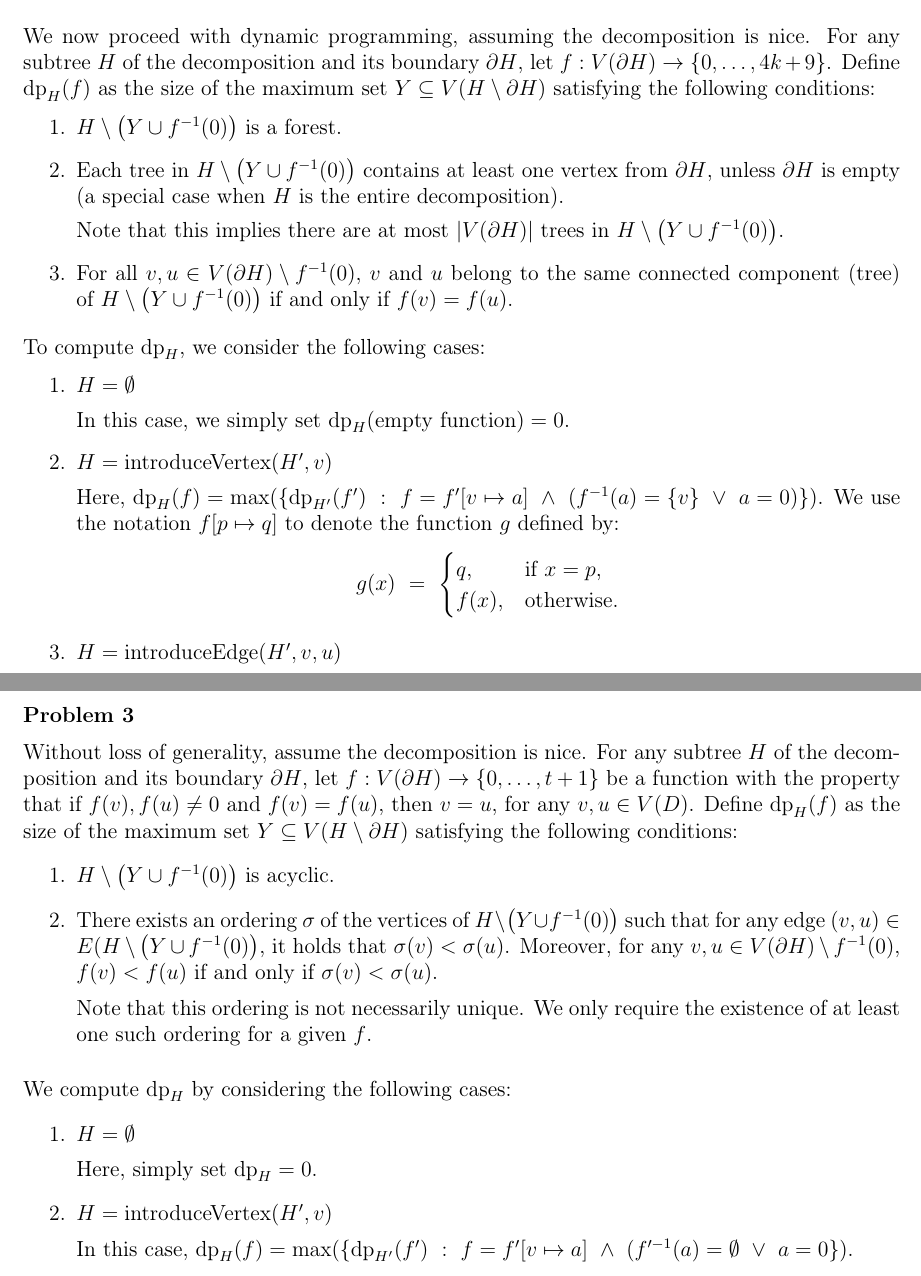
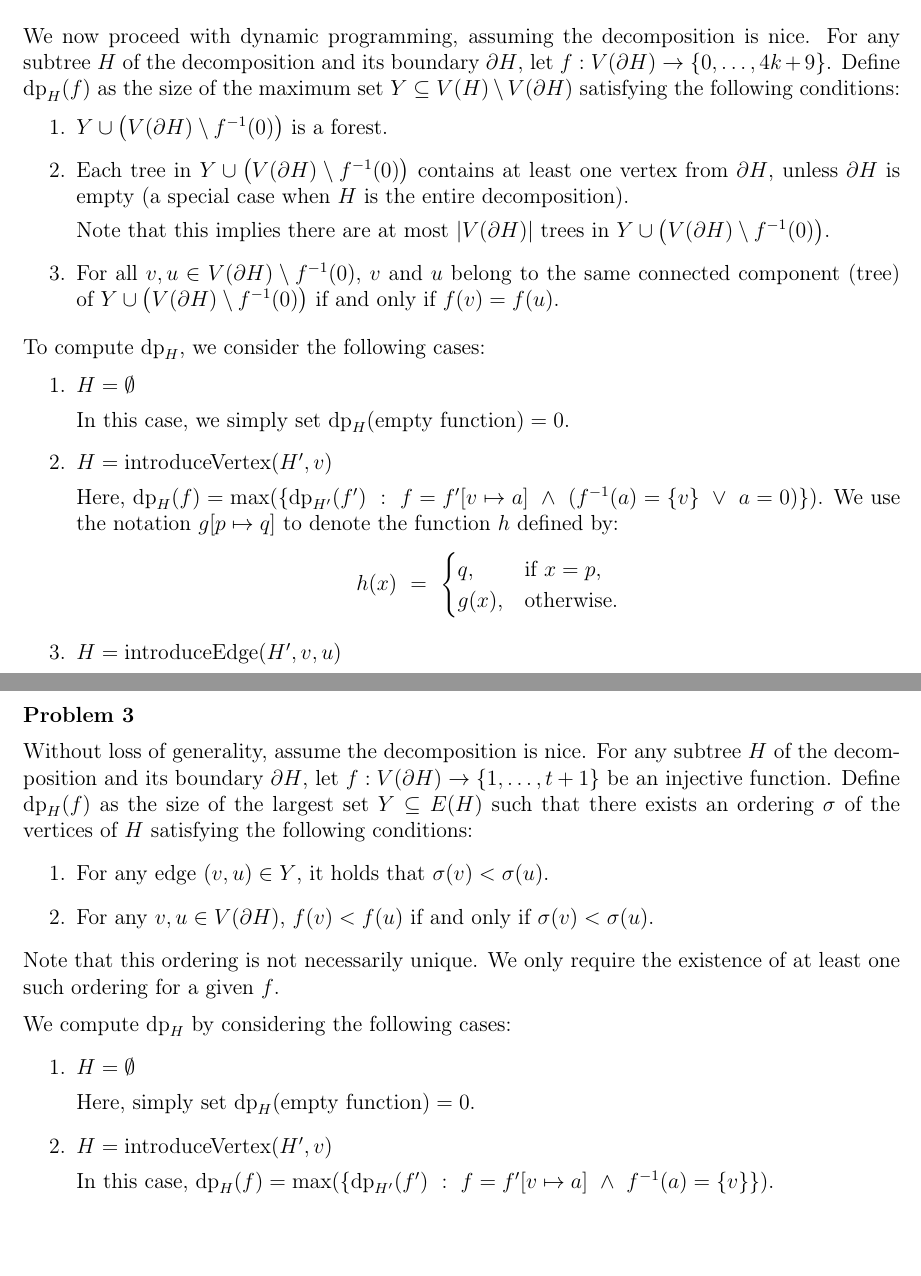
Before and after one commit to wawszczakd/ALGPAR-assignments, a LaTeX problem sheet (assignment-2/dw440014-assignment2.tex): two parts of pages 1 and 3 of 4, joined at a grey line, cut so that both start at the same text, the shorter picture padded with empty space. Compiled offline with pdfLaTeX.

Commit message:
Some fixes

```diff
--- a/assignment-2/dw440014-assignment2.tex
+++ b/assignment-2/dw440014-assignment2.tex
@@ -66,22 +66,24 @@
 	We now proceed with dynamic programming, assuming the decomposition is nice.
 	For any subtree \(H\) of the decomposition and its boundary \(\partial H\),
 	let \(f : V(\partial H) \to \{0, \ldots, 4k + 9\}\). Define
-	\(\text{dp}_{H}(f)\) as the size of the maximum set \(Y \subseteq
-	V(H \setminus \partial H)\) satisfying the following conditions:
+	\(\text{dp}_{H}(f)\) as the size of the maximum set \(Y \subseteq V(H)
+	\setminus V(\partial H)\) satisfying the following conditions:
 	\begin{enumerate}
-		\item \(H \setminus \big( Y \cup f^{-1}(0) \big)\) is a forest.
+		\item \(Y \cup \big( V(\partial H) \setminus f^{-1}(0) \big)\) is a
+		      forest.
 
-		\item Each tree in \(H \setminus \big( Y \cup f^{-1}(0) \big)\) contains
-		      at least one vertex from \(\partial H\), unless \(\partial H\) is
-		      empty (a special case when \(H\) is the entire decomposition).
+		\item Each tree in \(Y \cup \big( V(\partial H) \setminus f^{-1}(0)
+		      \big)\) contains at least one vertex from \(\partial H\), unless
+		      \(\partial H\) is empty (a special case when \(H\) is the entire
+		      decomposition).
 
 		      Note that this implies there are at most \(|V(\partial H)|\) trees
-		      in \(H \setminus \big( Y \cup f^{-1}(0) \big)\).
+		      in \(Y \cup \big( V(\partial H) \setminus f^{-1}(0) \big)\).
 
 		\item For all \(v, u \in V(\partial H) \setminus f^{-1}(0)\), \(v\) and
-		      \(u\) belong to the same connected component (tree) of \(H
-		      \setminus \big( Y \cup f^{-1}(0) \big)\) if and only if \(f(v) =
-		      f(u)\).
+		      \(u\) belong to the same connected component (tree) of \(Y \cup
+		      \big( V(\partial H) \setminus f^{-1}(0) \big)\) if and only if
+		      \(f(v) = f(u)\).
 	\end{enumerate}
 
 	\medskip
@@ -97,11 +99,11 @@
 
 		      Here, \(\text{dp}_{H}(f) = \max(\{\text{dp}_{H'}(f') \ : \ f =
 		      f'[v \mapsto a] \ \wedge \ (f^{-1}(a) = \{v\} \ \vee \ a =
-		      0)\})\). We use the notation \(f[p \mapsto q]\) to denote the
-		      function \(g\) defined by:
-		      \[ g(x) \ = \ \begin{cases} q \text{,} & \text{if} \ x = p
+		      0)\})\). We use the notation \(g[p \mapsto q]\) to denote the
+		      function \(h\) defined by:
+		      \[ h(x) \ = \ \begin{cases} q \text{,} & \text{if} \ x = p
 		      \text{,} \\
-		      f(x) \text{,} & \text{otherwise.} \end{cases} \]
+		      g(x) \text{,} & \text{otherwise.} \end{cases} \]
 
 		\item \(H = \text{introduceEdge}(H', v, u)\)
 
@@ -249,24 +251,18 @@
 
 	Without loss of generality, assume the decomposition is nice. For any
 	subtree \(H\) of the decomposition and its boundary \(\partial H\), let \(f
-	: V(\partial H) \to \{0, \ldots, t + 1\}\) be a function with the property
-	that if \(f(v), f(u) \neq 0\) and \(f(v) = f(u)\), then \(v = u\), for any
-	\(v, u \in V(D)\). Define \(\text{dp}_{H}(f)\) as the size of the maximum
-	set \(Y \subseteq V(H \setminus \partial H)\) satisfying the following
-	conditions:
+	: V(\partial H) \to \{1, \ldots, t + 1\}\) be an injective function. Define
+	\(\text{dp}_{H}(f)\) as the size of the largest set \(Y \subseteq E(H)\)
+	such that there exists an ordering \(\sigma\) of the vertices of \(H\)
+	satisfying the following conditions:
 	\begin{enumerate}
-		\item \(H \setminus \big( Y \cup f^{-1}(0) \big)\) is acyclic.
-
-		\item There exists an ordering \(\sigma\) of the vertices of \(H
-		      \setminus \big( Y \cup f^{-1}(0) \big)\) such that for any edge
-		      \((v, u) \in E(H \setminus \big( Y \cup f^{-1}(0) \big)\), it
-		      holds that \(\sigma(v) < \sigma(u)\). Moreover, for any \(v, u \in
-		      V(\partial H) \setminus f^{-1}(0)\), \(f(v) < f(u)\) if and only
-		      if \(\sigma(v) < \sigma(u)\).
-
-		      Note that this ordering is not necessarily unique. We only require
-		      the existence of at least one such ordering for a given \(f\).
+		\item For any edge \((v, u) \in Y\), it holds that \(\sigma(v) <
+		      \sigma(u)\).
+		\item For any \(v, u \in V(\partial H)\), \(f(v) < f(u)\) if and only if
+		      \(\sigma(v) < \sigma(u)\).
 	\end{enumerate}
+	Note that this ordering is not necessarily unique. We only require the
+	existence of at least one such ordering for a given \(f\).
 
 	\medskip
 
@@ -274,13 +270,12 @@
 	\begin{enumerate}
 		\item \(H = \emptyset\)
 
-		      Here, simply set \(\text{dp}_{H} = 0\).
+		      Here, simply set \(\text{dp}_{H}(\text{empty function}) = 0\).
 
 		\item \(H = \text{introduceVertex}(H', v)\)
 
 		      In this case, \(\text{dp}_{H}(f) = \max(\{\text{dp}_{H'}(f') \ : \
-		      f = f'[v \mapsto a] \ \wedge \ (f'^{-1}(a) = \emptyset \ \vee \ a
-		      = 0\})\).
+		      f = f'[v \mapsto a] \ \wedge \ f^{-1}(a) = \{v\}\})\).
 
 		\item \(H = \text{introduceEdge}(H', v, u)\)
 
```
Also changed, not shown: assignment-2/dw440014-assignment2.pdf, assignment-2/dw440014-assignment2.tex (42 more changed lines).
